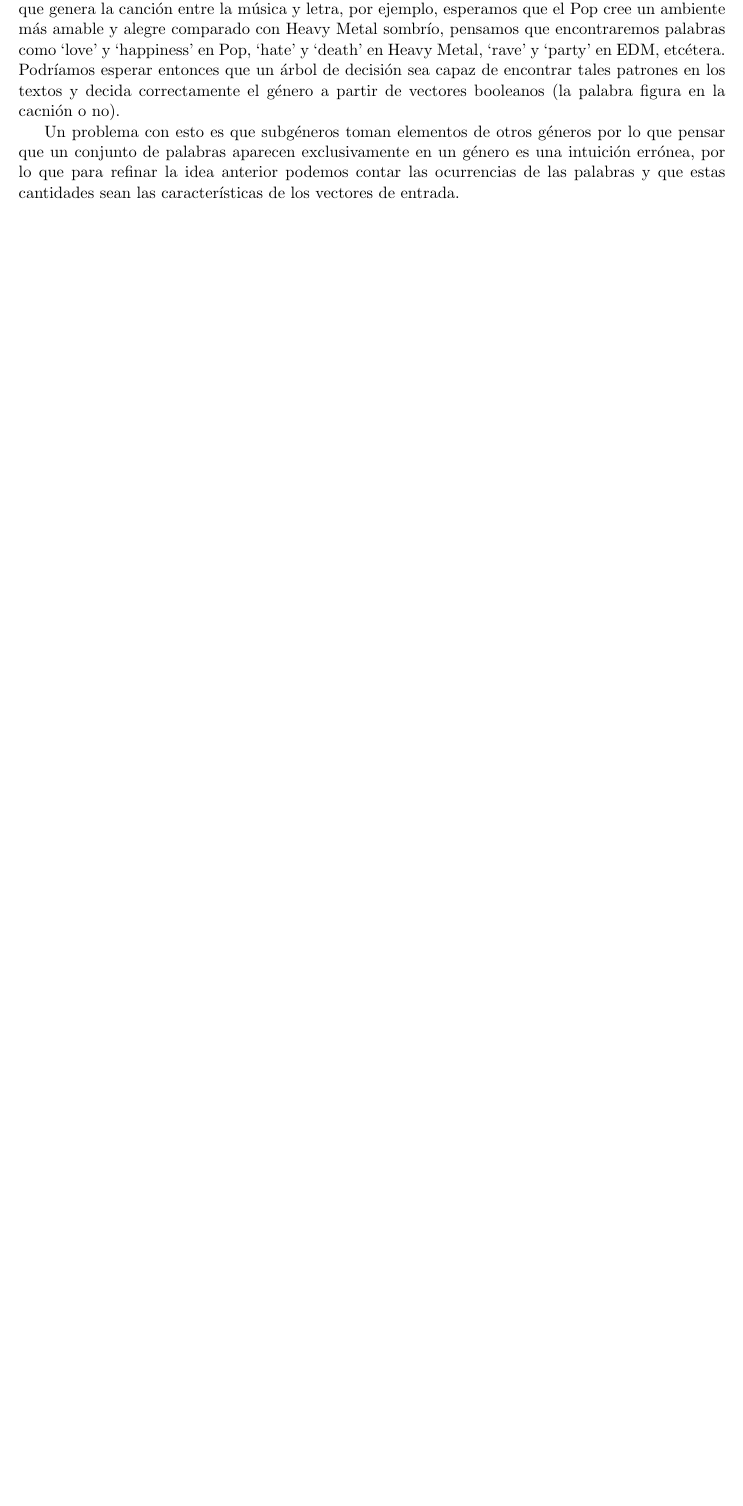
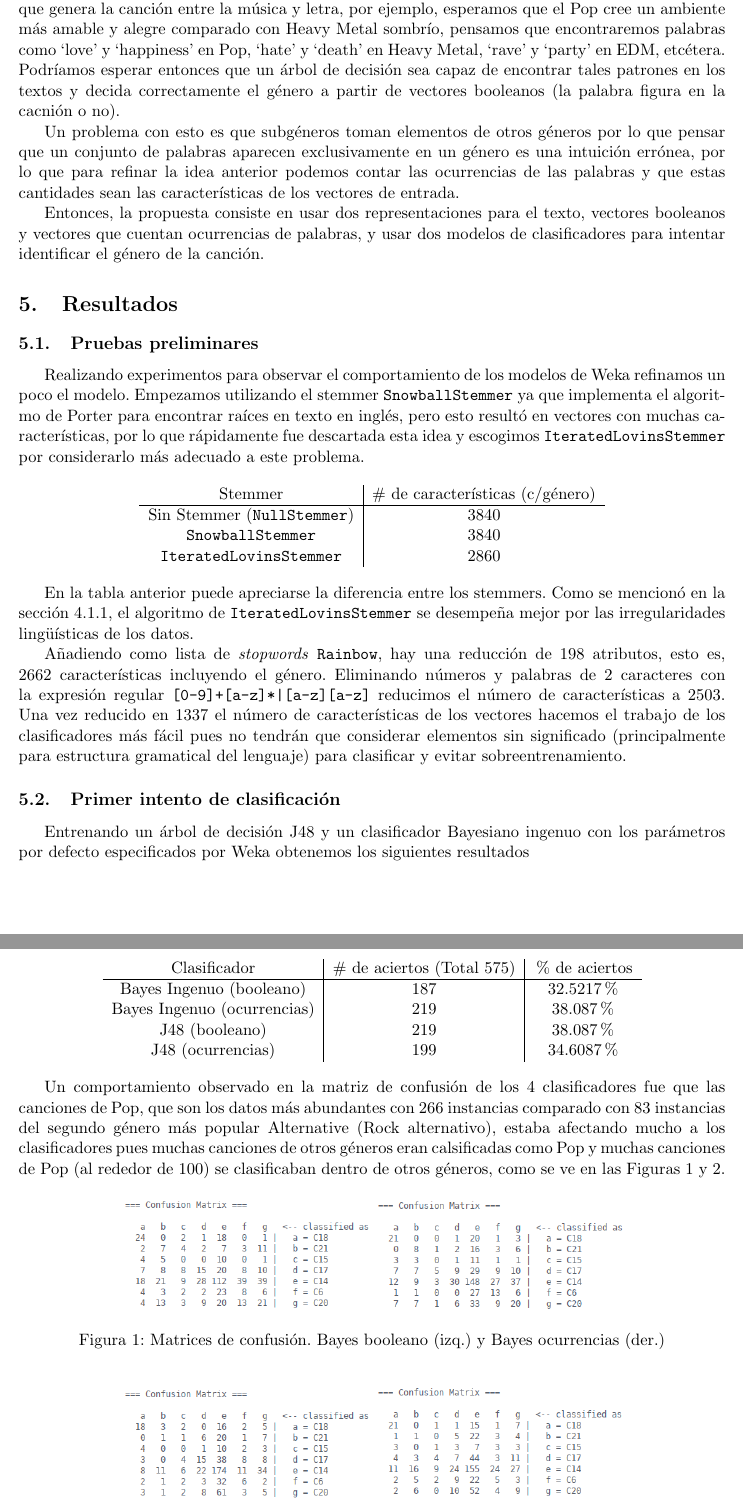
Before and after one commit to Gilberto-Lopez/Clasificacion-Musica, a LaTeX document (Proyecto01.tex): part of page 7 of 7 before the commit and two parts of pages 7 and 8 of 9 after it, the two joined at a grey line, cut so that both start at the same text, the shorter picture padded with empty space. Compiled offline with pdfLaTeX.

Commit message:
Resultados de la primera clasificación.

```diff
--- a/Proyecto01.tex
+++ b/Proyecto01.tex
@@ -8,7 +8,7 @@
 \usepackage{amsthm}
 \usepackage[margin=1in]{geometry}
 \usepackage[title]{appendix}
-% \usepackage{graphicx}
+\usepackage{graphicx}
 \usepackage{hyperref}
 % \usepackage{listings}
 % \usepackage{xcolor}
@@ -360,6 +360,81 @@ que un conjunto de palabras aparecen exclusivamente en un género es una intuici
 por lo que para refinar la idea anterior podemos contar las ocurrencias de las palabras
 y que estas cantidades sean las características de los vectores de entrada.
 
+Entonces, la propuesta consiste en usar dos representaciones para el texto,
+vectores booleanos y vectores que cuentan ocurrencias de palabras, y usar dos
+modelos de clasificadores para intentar identificar el género de la canción.
+
+\section{Resultados}
+
+\subsection{Pruebas preliminares}
+
+Realizando experimentos para observar el comportamiento de los modelos
+de Weka refinamos un poco el modelo. Empezamos utilizando el stemmer
+\texttt{SnowballStemmer} ya que implementa el algoritmo de Porter para encontrar
+raíces en texto en inglés, pero esto resultó en vectores con muchas características,
+por lo que rápidamente fue descartada esta idea y escogimos
+\texttt{IteratedLovinsStemmer} por considerarlo más adecuado a este problema.
+
+\begin{center}
+\begin{tabular}{c | c}
+Stemmer &  \# de características (c/género)\\
+\hline
+Sin Stemmer (\texttt{NullStemmer}) & 3840\\
+\texttt{SnowballStemmer} & 3840\\
+\texttt{IteratedLovinsStemmer} & 2860
+\end{tabular}
+\end{center}
+
+En la tabla anterior puede apreciarse la diferencia entre los stemmers. Como se
+mencionó en la sección 4.1.1, el algoritmo de \texttt{IteratedLovinsStemmer}
+se desempeña mejor por las irregularidades lingüísticas de los datos.
+
+Añadiendo como lista de \textit{stopwords} \texttt{Rainbow}, hay una reducción de
+198 atributos, esto es, 2662 características incluyendo el género. Eliminando números
+y palabras de 2 caracteres con la expresión regular \texttt{[0-9]+[a-z]*|[a-z][a-z]}
+reducimos el número de características a 2503. Una vez reducido en 1337 el número de
+características de los vectores hacemos el trabajo de los clasificadores más
+fácil pues no tendrán que considerar elementos sin significado (principalmente
+para estructura gramatical del lenguaje) para clasificar y evitar sobreentrenamiento.
+
+\subsection{Primer intento de clasificación}
+
+Entrenando un árbol de decisión J48 y un clasificador Bayesiano ingenuo con los
+parámetros por defecto especificados por Weka obtenemos los siguientes resultados
+
+\begin{center}
+\begin{tabular}{c | c | c}
+Clasificador &  \# de aciertos (Total 575) & \% de aciertos \\
+\hline
+Bayes Ingenuo (booleano) & 187 & 32.5217\% \\
+Bayes Ingenuo (ocurrencias) & 219 & 38.087\% \\
+J48 (booleano) & 219 & 38.087\% \\
+J48 (ocurrencias) & 199 & 34.6087\%
+\end{tabular}
+\end{center}
+
+Un comportamiento observado en la matriz de confusión de los 4 clasificadores fue
+que las canciones de Pop, que son los datos más abundantes con 266 instancias comparado
+con 83 instancias del segundo género más popular Alternative (Rock alternativo),
+estaba afectando mucho a los clasificadores pues muchas canciones de otros géneros
+eran calsificadas como Pop y muchas canciones de Pop (al rededor de 100) se
+clasificaban dentro de otros géneros, como se ve en las Figuras 1 y 2.
+
+\begin{figure}[h]
+\centering
+\includegraphics[width=0.35\textwidth]{bayes_boolean}
+\includegraphics[width=0.35\textwidth]{bayes_counter}
+\caption{Matrices de confusión. Bayes booleano (izq.) y Bayes ocurrencias (der.)}
+\end{figure}
+\begin{figure}[h]
+\centering
+\includegraphics[width=0.35\textwidth]{j48_boolean}
+\includegraphics[width=0.35\textwidth]{j48_counter}
+\caption{Matrices de confusión. J48 booleano (izq.) y J48 ocurrencias (der.)}
+\end{figure}
+
+\subsection{Segundo intento de clasificación}
+
 \section{Conclusiones}
 
 \begin{appendices}
```
Also changed, not shown: bayes_boolean.png (added), bayes_counter.png (added), j48_boolean.png (added), j48_counter.png (added), 1 other file.
